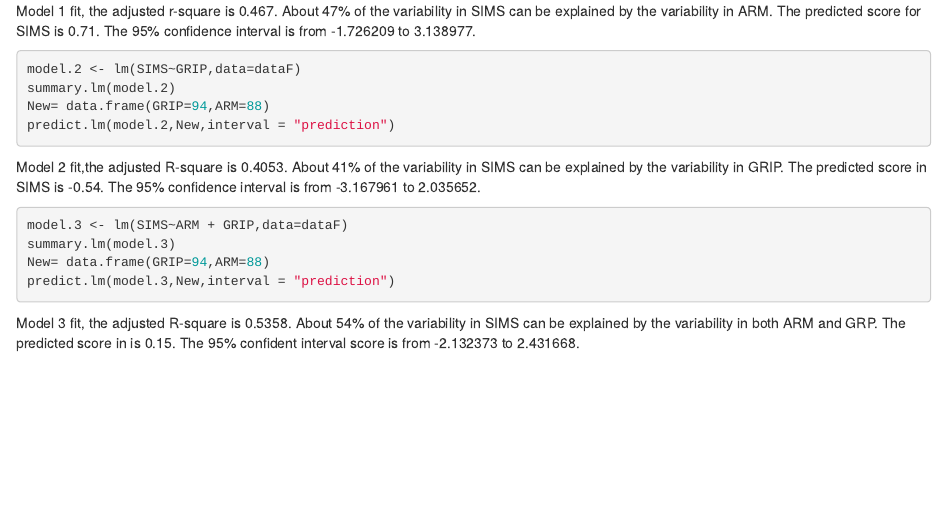
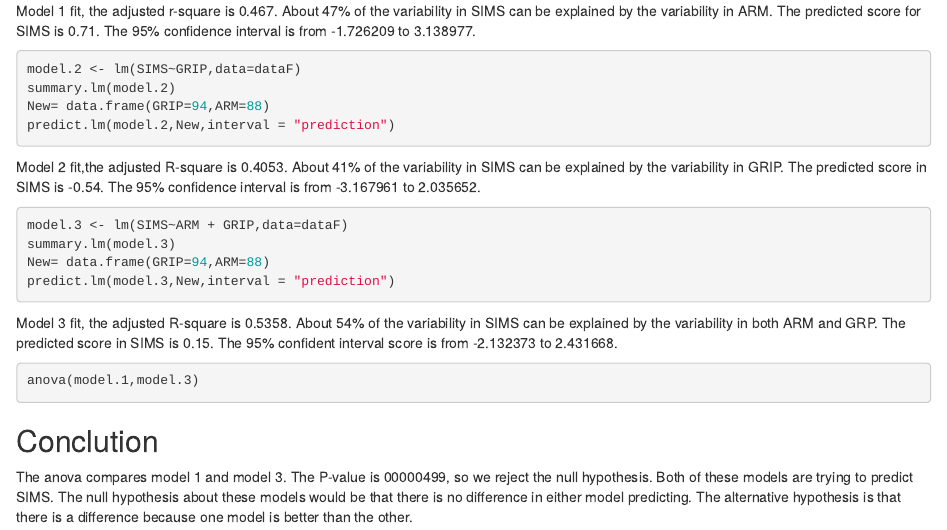
Before and after one commit to amukoro/lmwithpredictions, an R Markdown document (lmwithprediction.Rmd): the page in a window 1100 px wide, from 590 px down. Rendered offline with R 4.5, knitr and Pandoc, with nearby package versions; the code is not run, so its results and figures are left out.

Commit message:
Final project

````diff
--- a/lmwithprediction.Rmd
+++ b/lmwithprediction.Rmd
@@ -63,4 +63,12 @@ New= data.frame(GRIP=94,ARM=88)
 predict.lm(model.3,New,interval = "prediction")
 ```
 
-Model 3 fit, the adjusted R-square is 0.5358. About 54% of the variability in SIMS can be explained by the variability in both ARM and GRP. The predicted score in  is 0.15. The 95% confident interval score is from -2.132373 to 2.431668.
+Model 3 fit, the adjusted R-square is 0.5358. About 54% of the variability in SIMS can be explained by the variability in both ARM and GRP. The predicted score in SIMS is 0.15. The 95% confident interval score is from -2.132373 to 2.431668.
+
+```{r}
+anova(model.1,model.3)
+```
+
+## Conclution
+
+The anova compares model 1 and model 3. The P-value is 00000499, so we reject the null hypothesis. Both of these models are trying to predict SIMS. The null hypothesis about these models would be that there is no difference in either model predicting. The alternative hypothesis is that there is a difference because one model is better than the other.
````
Also changed, not shown: lmwithprediction.html (added).
